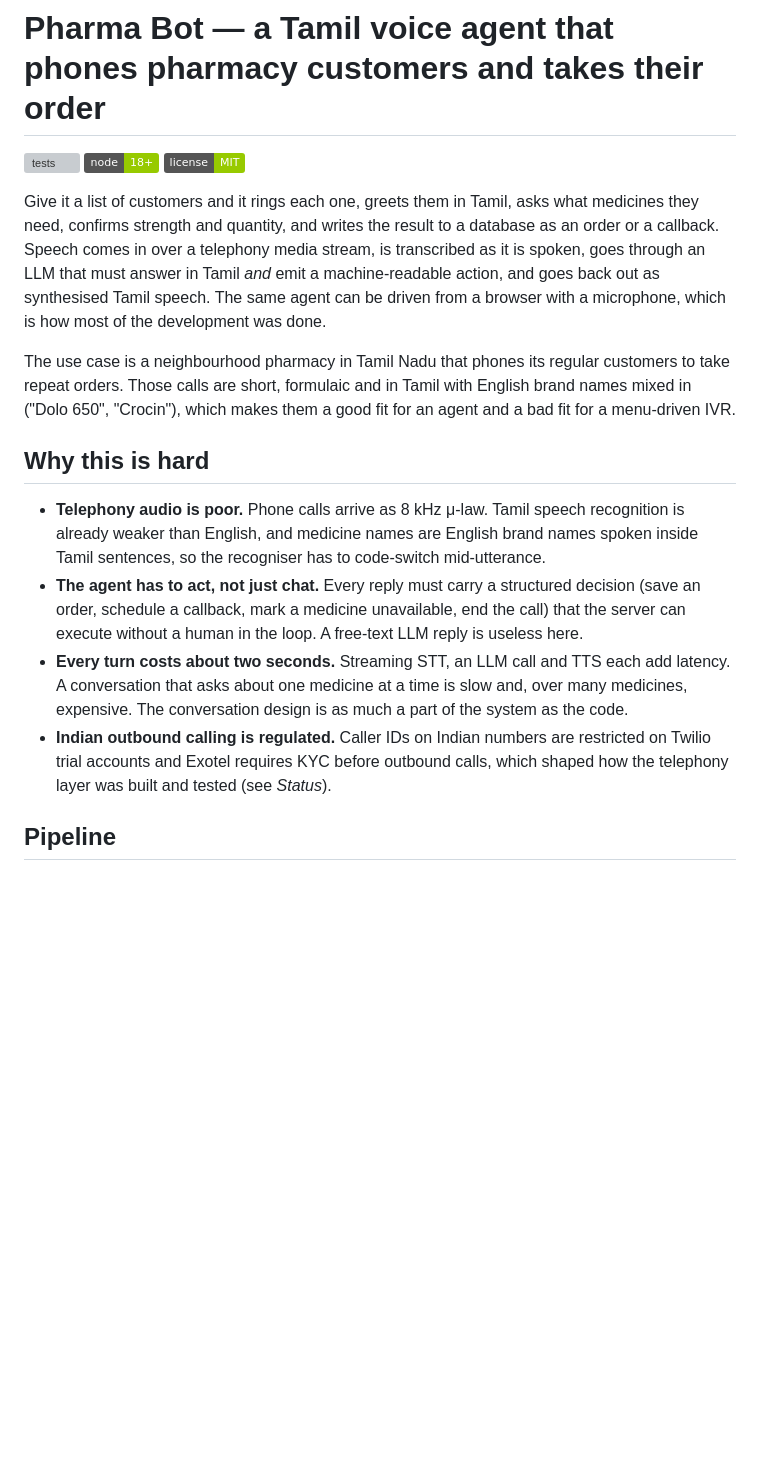
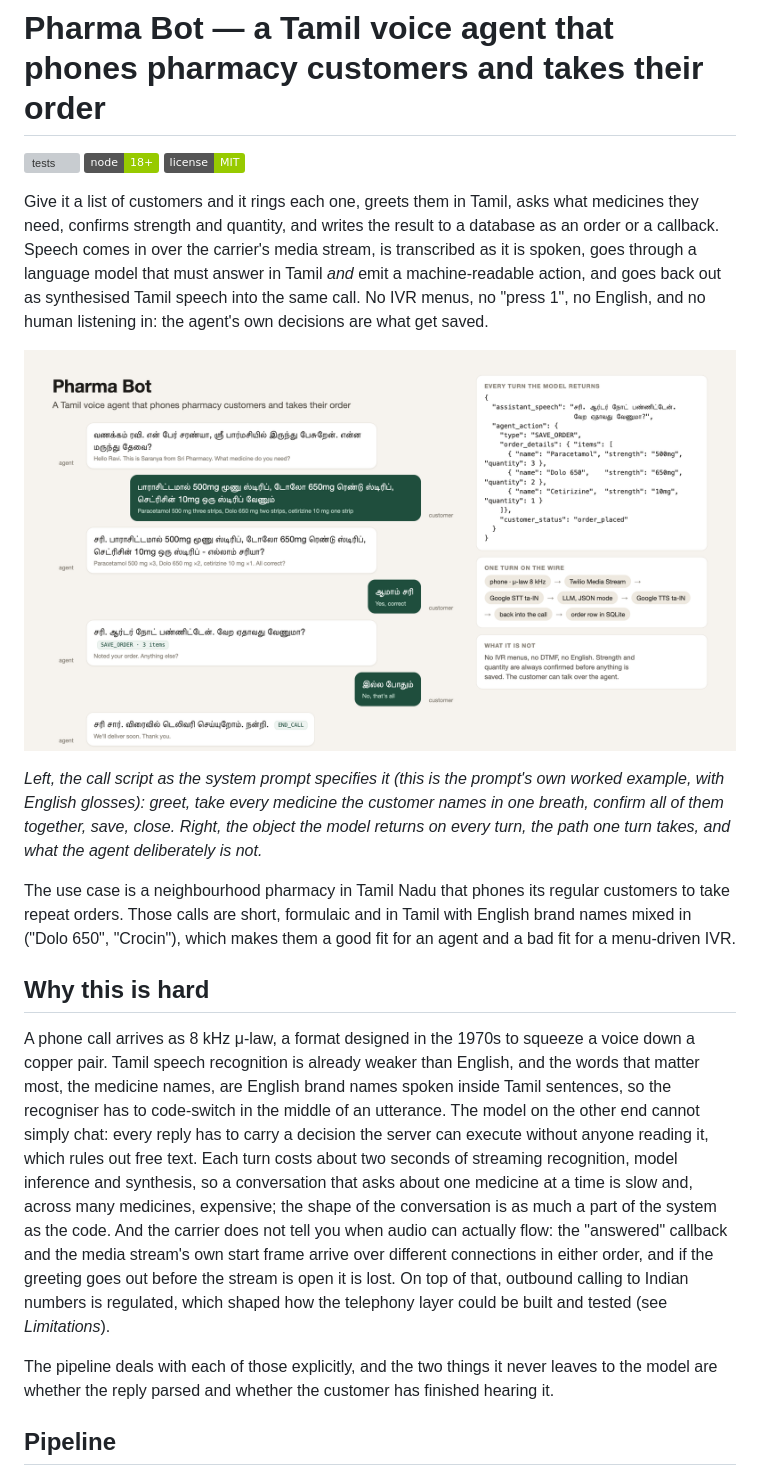
Before and after one commit to dakshinsiva/pharma-bot, a Markdown page: README.md, the part around one of its changes. Rendered like a GitHub page; pictures changed too: docs/images/cover.png (added); badges without logos; blank space fills up the shorter version; grey boxes are pictures that could not be loaded.

```diff
--- a/README.md
+++ b/README.md
@@ -6,29 +6,39 @@
 
 Give it a list of customers and it rings each one, greets them in Tamil, asks what medicines they
 need, confirms strength and quantity, and writes the result to a database as an order or a callback.
-Speech comes in over a telephony media stream, is transcribed as it is spoken, goes through an LLM
-that must answer in Tamil *and* emit a machine-readable action, and goes back out as synthesised Tamil
-speech. The same agent can be driven from a browser with a microphone, which is how most of the
-development was done.
+Speech comes in over the carrier's media stream, is transcribed as it is spoken, goes through a
+language model that must answer in Tamil *and* emit a machine-readable action, and goes back out as
+synthesised Tamil speech into the same call. No IVR menus, no "press 1", no English, and no human
+listening in: the agent's own decisions are what get saved.
 
-The use case is a neighbourhood pharmacy in Tamil Nadu that phones its regular customers to take repeat
-orders. Those calls are short, formulaic and in Tamil with English brand names mixed in ("Dolo 650",
-"Crocin"), which makes them a good fit for an agent and a bad fit for a menu-driven IVR.
+![Pharma Bot: a Tamil voice agent that takes pharmacy orders over the phone](docs/images/cover.png)
+
+*Left, the call script as the system prompt specifies it (this is the prompt's own worked example,
+with English glosses): greet, take every medicine the customer names in one breath, confirm all of them
+together, save, close. Right, the object the model returns on every turn, the path one turn takes, and
+what the agent deliberately is not.*
+
+The use case is a neighbourhood pharmacy in Tamil Nadu that phones its regular customers to take
+repeat orders. Those calls are short, formulaic and in Tamil with English brand names mixed in ("Dolo
+650", "Crocin"), which makes them a good fit for an agent and a bad fit for a menu-driven IVR.
 
 ## Why this is hard
 
-- **Telephony audio is poor.** Phone calls arrive as 8 kHz μ-law. Tamil speech recognition is already
-  weaker than English, and medicine names are English brand names spoken inside Tamil sentences, so the
-  recogniser has to code-switch mid-utterance.
-- **The agent has to act, not just chat.** Every reply must carry a structured decision (save an order,
-  schedule a callback, mark a medicine unavailable, end the call) that the server can execute without a
-  human in the loop. A free-text LLM reply is useless here.
-- **Every turn costs about two seconds.** Streaming STT, an LLM call and TTS each add latency. A
-  conversation that asks about one medicine at a time is slow and, over many medicines, expensive. The
-  conversation design is as much a part of the system as the code.
-- **Indian outbound calling is regulated.** Caller IDs on Indian numbers are restricted on Twilio trial
-  accounts and Exotel requires KYC before outbound calls, which shaped how the telephony layer was built
-  and tested (see *Status*).
+A phone call arrives as 8 kHz μ-law, a format designed in the 1970s to squeeze a voice down a copper
+pair. Tamil speech recognition is already weaker than English, and the words that matter most, the
+medicine names, are English brand names spoken inside Tamil sentences, so the recogniser has to
+code-switch in the middle of an utterance. The model on the other end cannot simply chat: every reply
+has to carry a decision the server can execute without anyone reading it, which rules out free text.
+Each turn costs about two seconds of streaming recognition, model inference and synthesis, so a
+conversation that asks about one medicine at a time is slow and, across many medicines, expensive;
+the shape of the conversation is as much a part of the system as the code. And the carrier does not
+tell you when audio can actually flow: the "answered" callback and the media stream's own start frame
+arrive over different connections in either order, and if the greeting goes out before the stream is
+open it is lost. On top of that, outbound calling to Indian numbers is regulated, which shaped how the
+telephony layer could be built and tested (see *Limitations*).
+
+The pipeline deals with each of those explicitly, and the two things it never leaves to the model are
+whether the reply parsed and whether the customer has finished hearing it.
 
 ## Pipeline
 
```
Also changed, not shown: other parts of README.md (+106 -79 lines).
